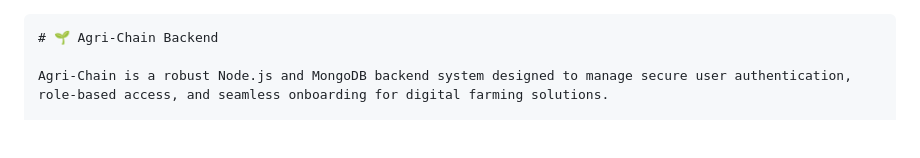
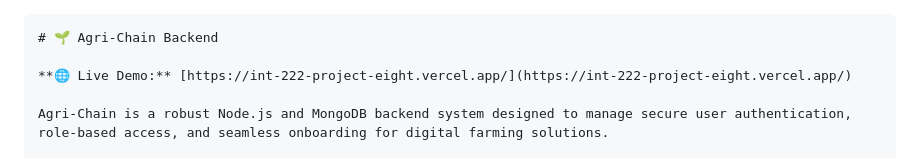
Before and after one commit to Sam-Fruor/INT222_Project, a Markdown page: README.md, the part around the change. Rendered like a GitHub page; blank space fills up the shorter version.

````diff
--- a/README.md
+++ b/README.md
@@ -1,5 +1,7 @@
 ```markdown
 # 🌱 Agri-Chain Backend
+
+**🌐 Live Demo:** [https://int-222-project-eight.vercel.app/](https://int-222-project-eight.vercel.app/)
 
 Agri-Chain is a robust Node.js and MongoDB backend system designed to manage secure user authentication, role-based access, and seamless onboarding for digital farming solutions.
 
````
